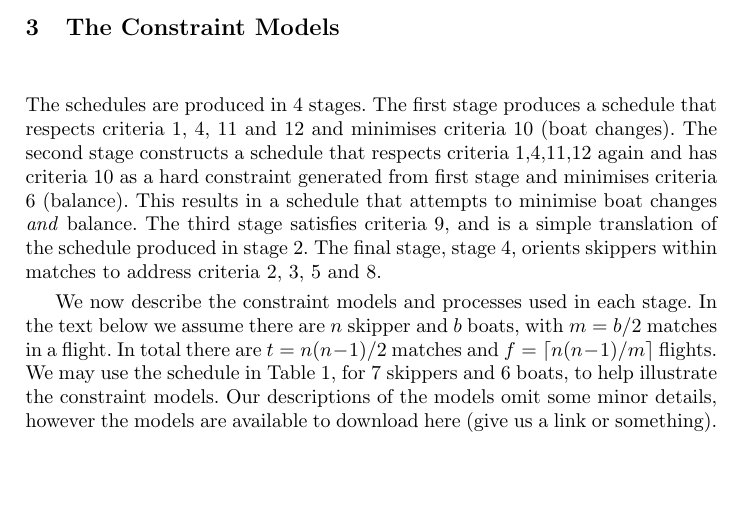
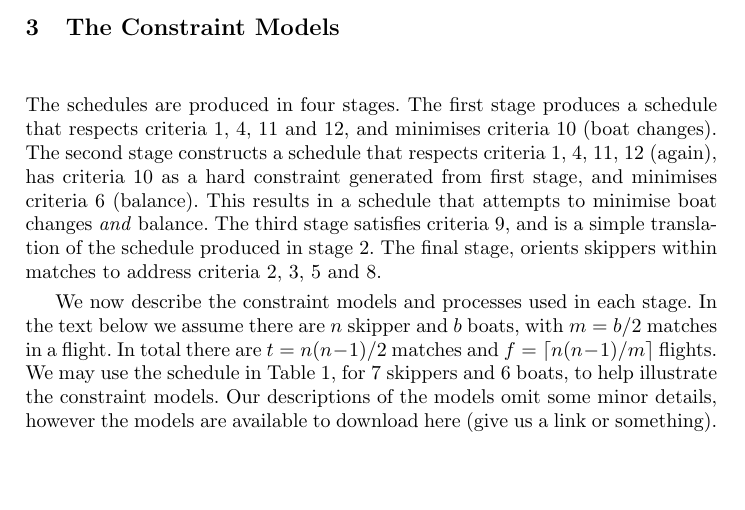
Before and after one commit to ciaranm/cp2015-boats-paper, a LaTeX paper (paper.tex): part of page 2 of 9, cut so that both start at the same text. Compiled offline with pdfLaTeX.

Commit message:
Commas and the like

```diff
--- a/paper.tex
+++ b/paper.tex
@@ -79,15 +79,15 @@ skippers.
 
 \section{The Constraint Models}
 
-The schedules are produced in 4 stages. The first stage produces a schedule
-that respects criteria 1, 4, 11 and 12 and minimises criteria 10 (boat
-changes). The second stage constructs a schedule that respects criteria
-1,4,11,12 again and has criteria 10 as a hard constraint generated from first
-stage and minimises criteria 6 (balance). This results in a schedule that
+The schedules are produced in four stages. The first stage produces a schedule
+that respects criteria 1, 4, 11 and 12, and minimises criteria 10 (boat
+changes). The second stage constructs a schedule that respects criteria 1, 4,
+11, 12 (again), has criteria 10 as a hard constraint generated from first
+stage, and minimises criteria 6 (balance). This results in a schedule that
 attempts to minimise boat changes \emph{and} balance. The third stage satisfies
 criteria 9, and is a simple translation of the schedule produced in stage 2.
-The final stage, stage 4, orients skippers within matches to address criteria
-2, 3, 5 and 8.
+The final stage, orients skippers within matches to address criteria 2, 3, 5
+and 8.
 
 We now describe the constraint models and processes used in each stage. In the
 text below we assume there are $n$ skipper and $b$ boats, with $m = b/2$
```
